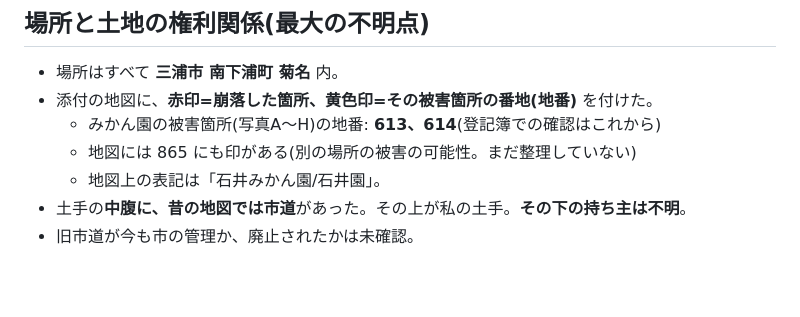
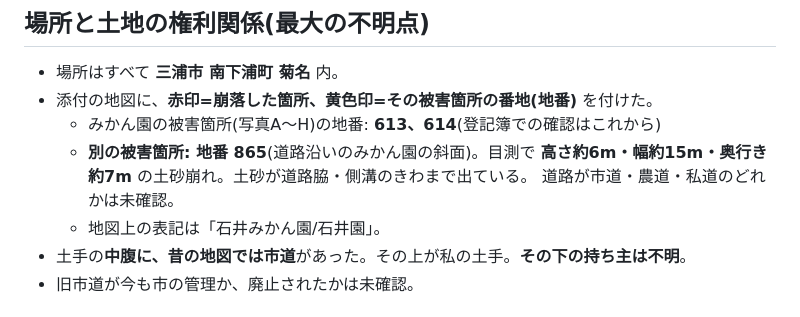
Before and after one commit to aisaimeika-hue/-, a Markdown page: 災害復旧/相談用まとめ(他のAI向け).md, the part around the change. GitHub-like rendering; blank space fills up the shorter version.

Commit message:
災害復旧: 地番865の被害(高さ6m・幅15m・奥行7m)を反映
Co-Authored-By: Claude Sonnet 5.5 <noreply@anthropic.com>
Claude-Session: https://claude.ai/code/session_01BvMbMdxMnn4wTA5cqAX4P7

```diff
--- a/災害復旧/相談用まとめ(他のAI向け).md
+++ b/災害復旧/相談用まとめ(他のAI向け).md
@@ -21,7 +21,8 @@
 - 場所はすべて **三浦市 南下浦町 菊名** 内。
 - 添付の地図に、**赤印=崩落した箇所、黄色印=その被害箇所の番地(地番)** を付けた。
   - みかん園の被害箇所(写真A〜H)の地番: **613、614**(登記簿での確認はこれから)
-  - 地図には 865 にも印がある(別の場所の被害の可能性。まだ整理していない)
+  - **別の被害箇所: 地番 865**(道路沿いのみかん園の斜面)。目測で **高さ約6m・幅約15m・奥行き約7m** の土砂崩れ。土砂が道路脇・側溝のきわまで出ている。
+    道路が市道・農道・私道のどれかは未確認。
   - 地図上の表記は「石井みかん園/石井園」。
 - 土手の**中腹に、昔の地図では市道**があった。その上が私の土手。**その下の持ち主は不明**。
 - 旧市道が今も市の管理か、廃止されたかは未確認。
```
Also changed, not shown: 災害復旧/市への確認メモ.md (+4 -3 lines).
